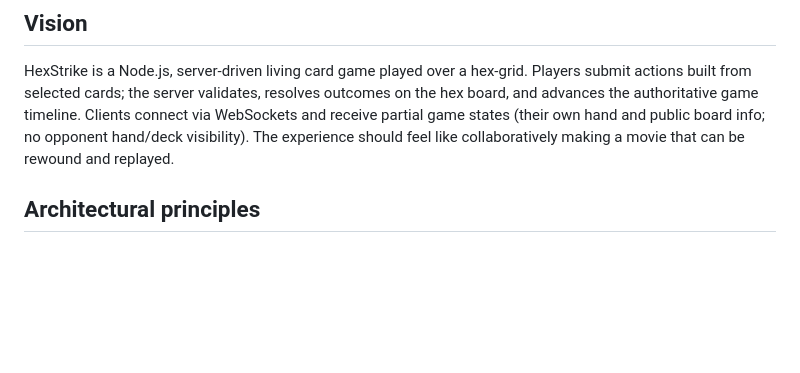
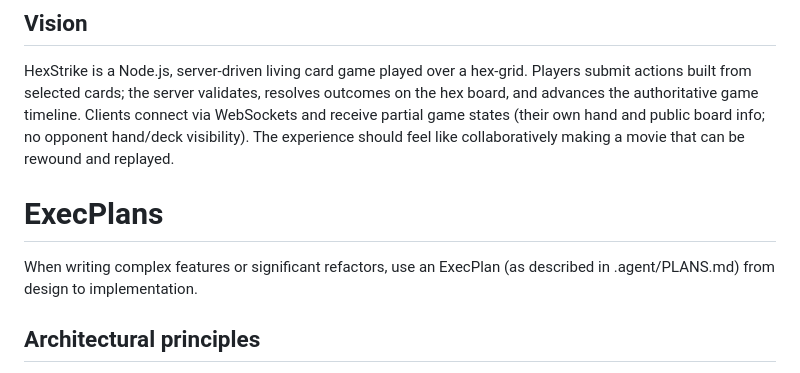
Before and after one commit to mbabai/HexStrike, a Markdown page: AGENTS.md, the part around the change. Drawn GitHub-style; blank space fills up the shorter version.

```diff
--- a/AGENTS.md
+++ b/AGENTS.md
@@ -2,6 +2,10 @@
 
 ## Vision
 HexStrike is a Node.js, server-driven living card game played over a hex-grid. Players submit actions built from selected cards; the server validates, resolves outcomes on the hex board, and advances the authoritative game timeline. Clients connect via WebSockets and receive partial game states (their own hand and public board info; no opponent hand/deck visibility). The experience should feel like collaboratively making a movie that can be rewound and replayed.
+
+# ExecPlans
+
+When writing complex features or significant refactors, use an ExecPlan (as described in .agent/PLANS.md) from design to implementation.
 
 ## Architectural principles
 - **Platform**: Node.js with TypeScript preferred for type safety; keep server code framework-light (e.g., bare ws/fastify or similar minimal HTTP + WebSocket setup).
```
Also changed, not shown: PLANS.md (added, +152 -0 lines).
